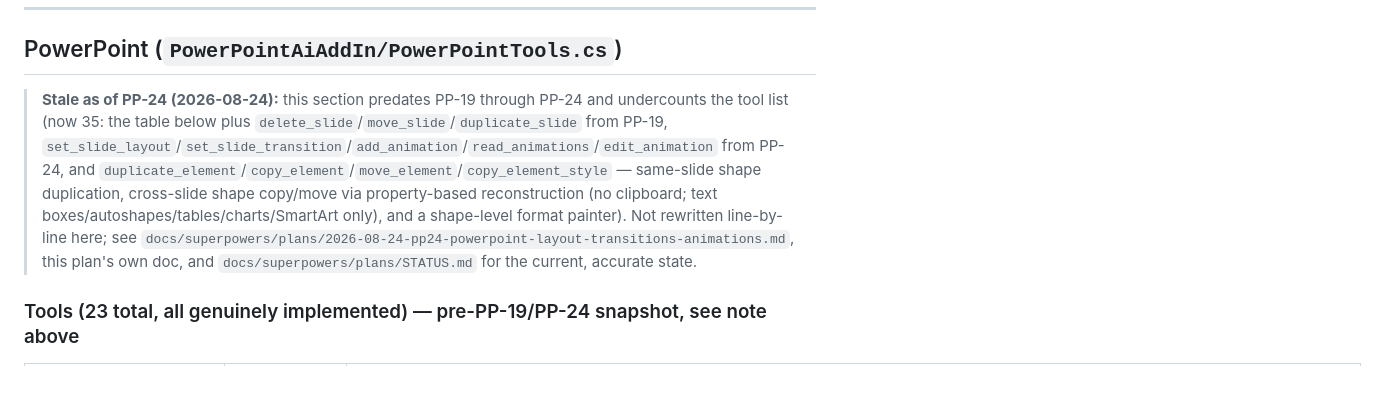
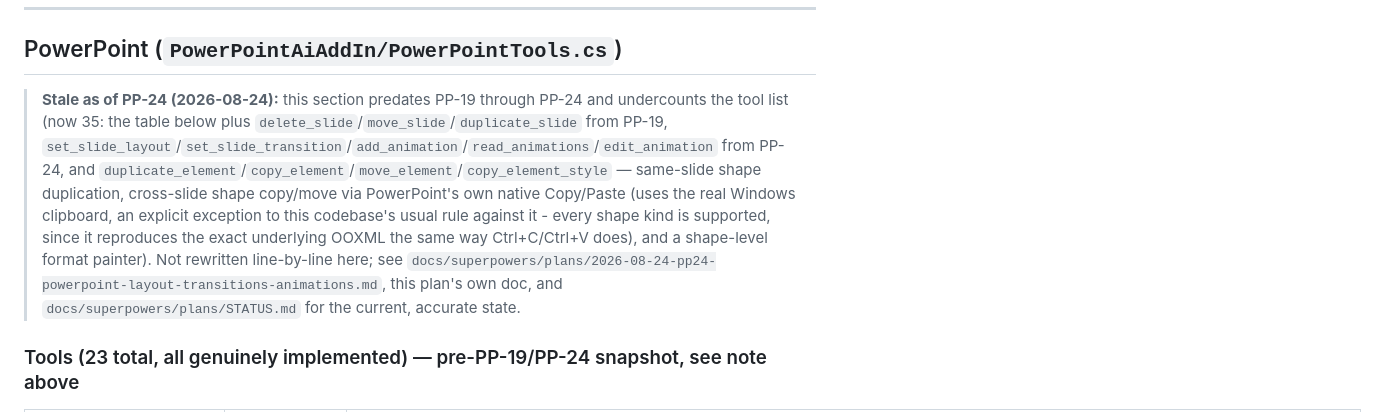
Before and after one commit to ItayElizur/opendocs, a Markdown page: docs/ai-tool-surface.md, the part around the change. Drawn GitHub-style; blank space fills up the shorter version.

Commit message:
docs: update stale copy_element/move_element docs for native Copy/Paste
Both docs.md's PowerPoint tool count note and the feature's verification
doc still described the abandoned property-based reconstruction approach
(no clipboard, 5-kind restriction) instead of the current native
Shape.Copy()/Slide.Shapes.Paste() implementation.

Co-Authored-By: Claude Sonnet 5 <noreply@anthropic.com>

```diff
--- a/docs/ai-tool-surface.md
+++ b/docs/ai-tool-surface.md
@@ -359,7 +359,7 @@ or PowerPoint chart tools).
 
 ## PowerPoint (`PowerPointAiAddIn/PowerPointTools.cs`)
 
-> **Stale as of PP-24 (2026-08-24):** this section predates PP-19 through PP-24 and undercounts the tool list (now 35: the table below plus `delete_slide`/`move_slide`/`duplicate_slide` from PP-19, `set_slide_layout`/`set_slide_transition`/`add_animation`/`read_animations`/`edit_animation` from PP-24, and `duplicate_element`/`copy_element`/`move_element`/`copy_element_style` — same-slide shape duplication, cross-slide shape copy/move via property-based reconstruction (no clipboard; text boxes/autoshapes/tables/charts/SmartArt only), and a shape-level format painter). Not rewritten line-by-line here; see `docs/superpowers/plans/2026-08-24-pp24-powerpoint-layout-transitions-animations.md`, this plan's own doc, and `docs/superpowers/plans/STATUS.md` for the current, accurate state.
+> **Stale as of PP-24 (2026-08-24):** this section predates PP-19 through PP-24 and undercounts the tool list (now 35: the table below plus `delete_slide`/`move_slide`/`duplicate_slide` from PP-19, `set_slide_layout`/`set_slide_transition`/`add_animation`/`read_animations`/`edit_animation` from PP-24, and `duplicate_element`/`copy_element`/`move_element`/`copy_element_style` — same-slide shape duplication, cross-slide shape copy/move via PowerPoint's own native Copy/Paste (uses the real Windows clipboard, an explicit exception to this codebase's usual rule against it - every shape kind is supported, since it reproduces the exact underlying OOXML the same way Ctrl+C/Ctrl+V does), and a shape-level format painter). Not rewritten line-by-line here; see `docs/superpowers/plans/2026-08-24-pp24-powerpoint-layout-transitions-animations.md`, this plan's own doc, and `docs/superpowers/plans/STATUS.md` for the current, accurate state.
 
 ### Tools (23 total, all genuinely implemented) — pre-PP-19/PP-24 snapshot, see note above
 
```
Also changed, not shown: 1 other file.
